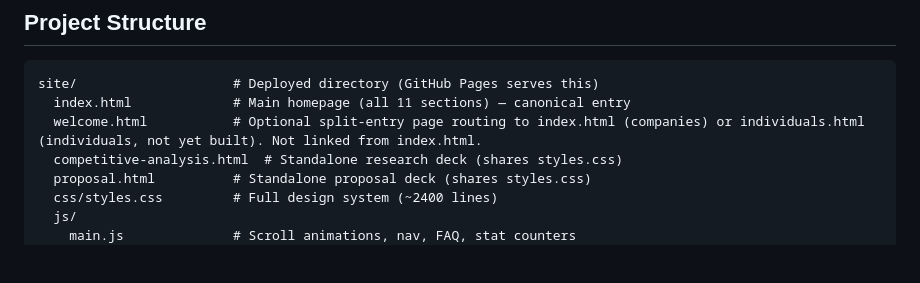
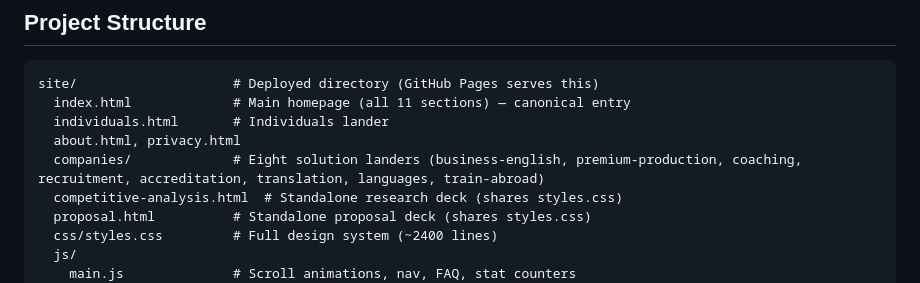
Before and after one commit to jlfetter1/mlc-website, a Markdown page: CLAUDE.md, the part around the change. GitHub-like rendering; blank space fills up the shorter version.

Commit message:
Update CLAUDE.md after removing welcome.html
Refreshes the structure block to reflect the actual deployed pages —
drops the welcome.html reference, surfaces individuals/about/privacy
and the companies/ landers directory.

Co-Authored-By: Claude Opus 4.7 (1M context) <noreply@anthropic.com>

````diff
--- a/CLAUDE.md
+++ b/CLAUDE.md
@@ -16,7 +16,9 @@ Premium B2B website for Modern Language Center (MLC) - enterprise language train
 ```
 site/                    # Deployed directory (GitHub Pages serves this)
   index.html             # Main homepage (all 11 sections) — canonical entry
-  welcome.html           # Optional split-entry page routing to index.html (companies) or individuals.html (individuals, not yet built). Not linked from index.html.
+  individuals.html       # Individuals lander
+  about.html, privacy.html
+  companies/             # Eight solution landers (business-english, premium-production, coaching, recruitment, accreditation, translation, languages, train-abroad)
   competitive-analysis.html  # Standalone research deck (shares styles.css)
   proposal.html          # Standalone proposal deck (shares styles.css)
   css/styles.css         # Full design system (~2400 lines)
````
